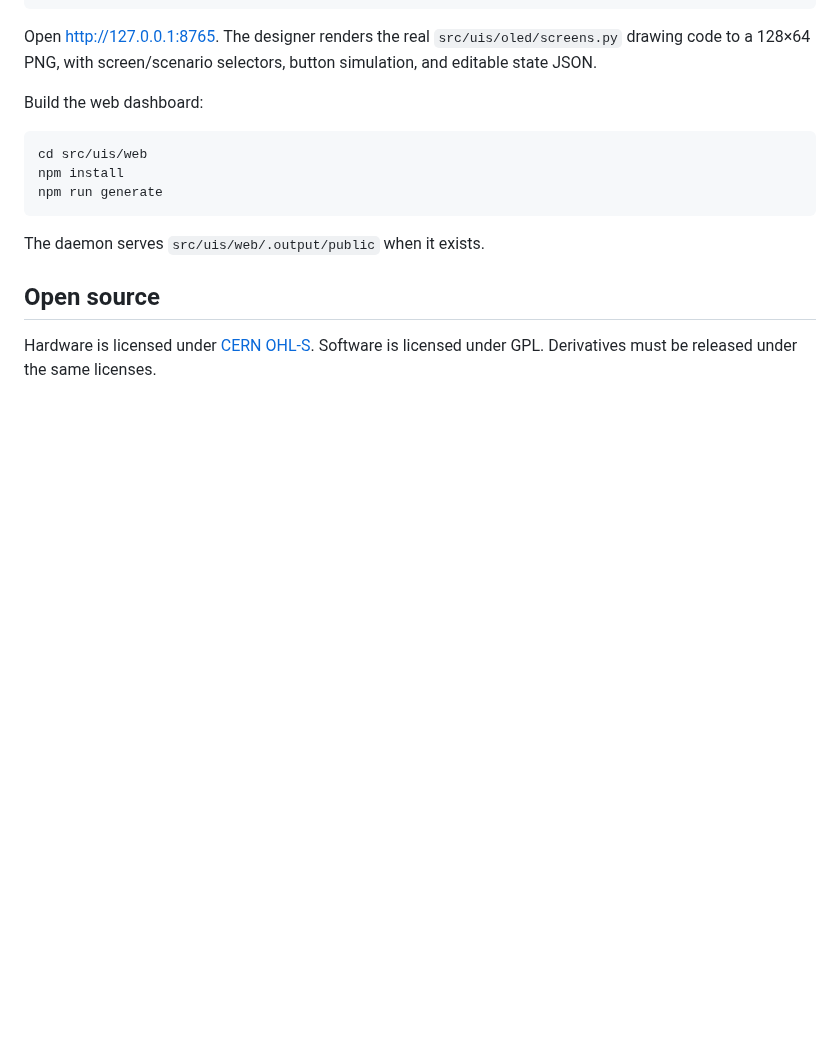
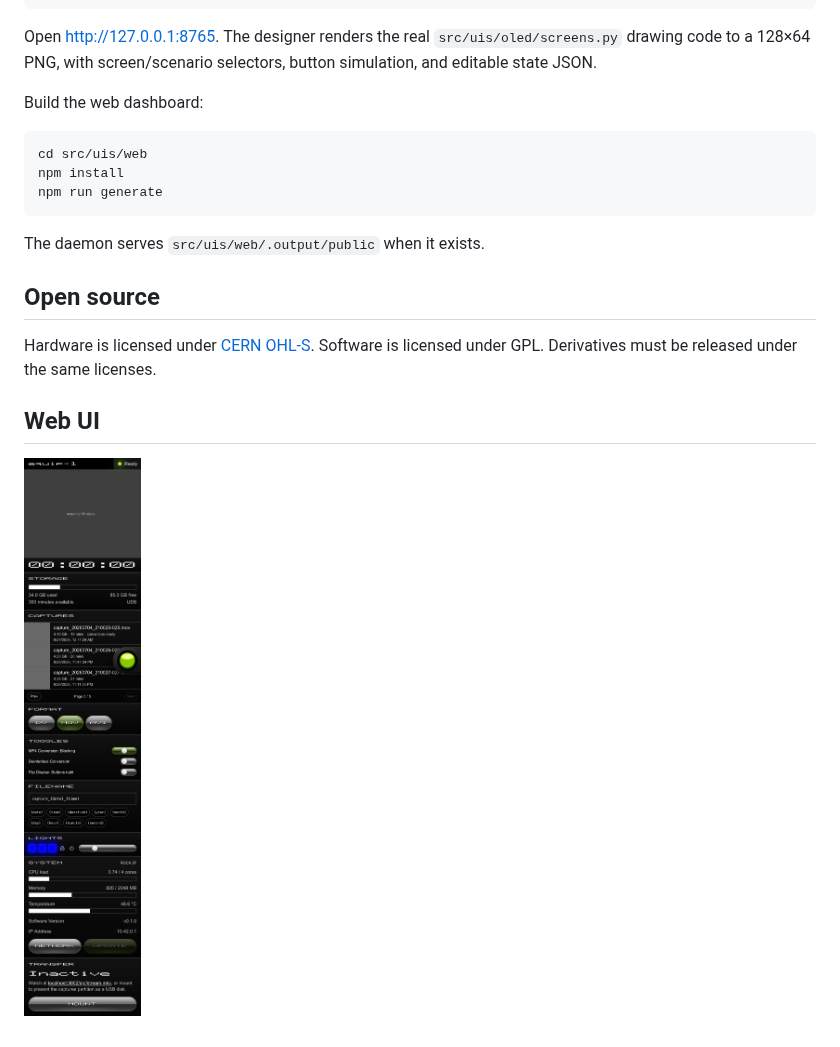
Before and after one commit to computerequipmentgroup/equip-1, a Markdown page: README.md, the part around the change. Drawn GitHub-style; pictures changed too: gfx/webui-v2.png (added); blank space fills up the shorter version.

Commit message:
Add web UI screenshot to README

```diff
--- a/README.md
+++ b/README.md
@@ -196,3 +196,7 @@ The daemon serves `src/uis/web/.output/public` when it exists.
 ## Open source
 
 Hardware is licensed under [CERN OHL-S](https://ohwr.org/cern_ohl_s_v2.txt). Software is licensed under GPL. Derivatives must be released under the same licenses.
+
+## Web UI
+
+![Equip-1 web UI](gfx/webui-v2.png)
```
